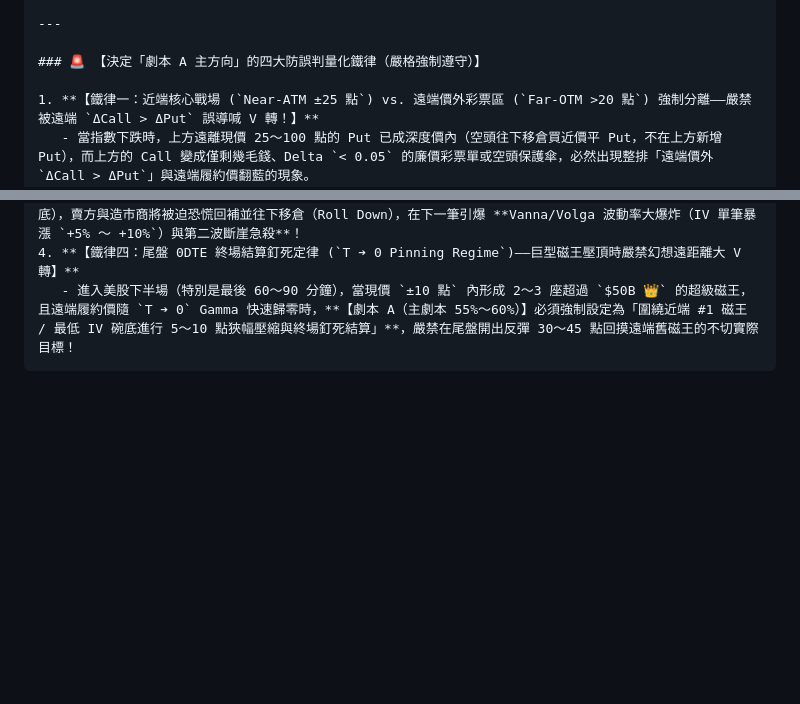
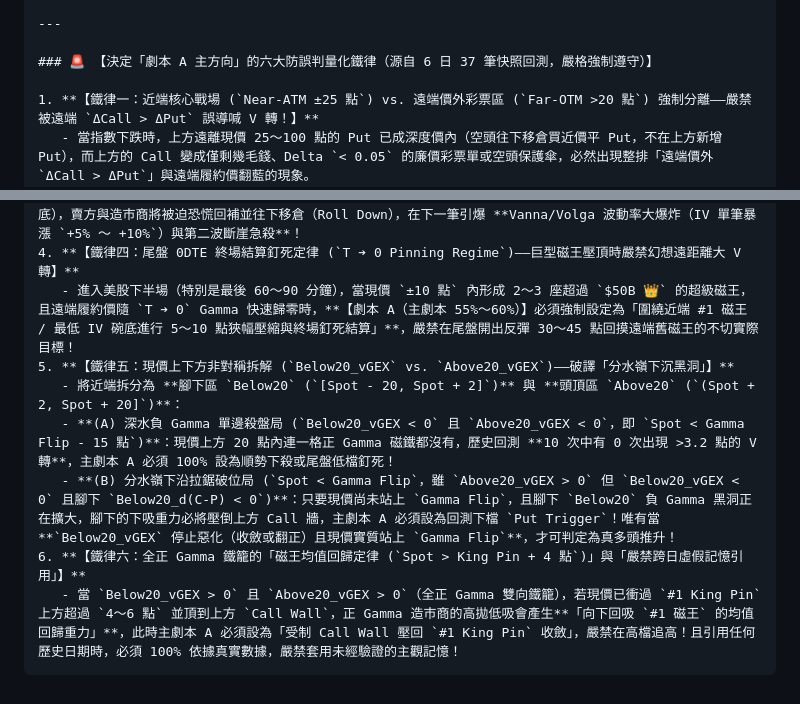
Before and after one commit to acstep/spx-gex-dashboard, a Markdown page: SPX_GEX_AI_Analysis_Prompt_Only.md, 2 parts joined by grey strips. Drawn GitHub-style; blank space fills up the shorter version.

Commit message:
Upgrade SPX_GEX_AI_Analysis_Prompt_Only.md with 6-day (37-snapshot) cross-day backtest quantitative laws (Rules 1-6)

````diff
--- a/SPX_GEX_AI_Analysis_Prompt_Only.md
+++ b/SPX_GEX_AI_Analysis_Prompt_Only.md
@@ -73,7 +73,7 @@
 
 ---
 
-### 🚨 【決定「劇本 A 主方向」的四大防誤判量化鐵律（嚴格強制遵守）】
+### 🚨 【決定「劇本 A 主方向」的六大防誤判量化鐵律（源自 6 日 37 筆快照回測，嚴格強制遵守）】
 
 1. **【鐵律一：近端核心戰場 (`Near-ATM ±25 點`) vs. 遠端價外彩票區 (`Far-OTM >20 點`) 強制分離——嚴禁被遠端 `ΔCall > ΔPut` 誤導喊 V 轉！】**
    - 當指數下跌時，上方遠離現價 25～100 點的 Put 已成深度價內（空頭往下移倉買近價平 Put，不在上方新增 Put），而上方的 Call 變成僅剩幾毛錢、Delta `< 0.05` 的廉價彩票單或空頭保護傘，必然出現整排「遠端價外 `ΔCall > ΔPut`」與遠端履約價翻藍的現象。
@@ -85,4 +85,10 @@
    - 若指數下跌時，下檔左翼 IV 出現短暫微跌（`-0.5% ～ -1.8%`），但同時 **近端 `Spot ± 25 點` 的 `ΔPut` 卻狂增數倍於 `ΔCall`**，這**不是機構在裸賣 Put 抄底**，而是機構大舉建倉 **「熊市認沽價差（Bear Put Spread：買進價平 Put ＋ 賣出下檔目標價 Put）」**！一旦指數跌破該賣出下腿履約價（通常為當下最低 IV 碗底），賣方與造市商將被迫恐慌回補並往下移倉（Roll Down），在下一筆引爆 **Vanna/Volga 波動率大爆炸（IV 單筆暴漲 `+5% ～ +10%`）與第二波斷崖急殺**！
 4. **【鐵律四：尾盤 0DTE 終場結算釘死定律 (`T ➔ 0 Pinning Regime`)——巨型磁王壓頂時嚴禁幻想遠距離大 V 轉】**
    - 進入美股下半場（特別是最後 60～90 分鐘），當現價 `±10 點` 內形成 2～3 座超過 `$50B 👑` 的超級磁王，且遠端履約價隨 `T ➔ 0` Gamma 快速歸零時，**【劇本 A（主劇本 55%～60%）】必須強制設定為「圍繞近端 #1 磁王 / 最低 IV 碗底進行 5～10 點狹幅壓縮與終場釘死結算」**，嚴禁在尾盤開出反彈 30～45 點回摸遠端舊磁王的不切實際目標！
+5. **【鐵律五：現價上下方非對稱拆解 (`Below20_vGEX` vs. `Above20_vGEX`)——破譯「分水嶺下沉黑洞」】**
+   - 將近端拆分為 **腳下區 `Below20` (`[Spot - 20, Spot + 2]`)** 與 **頭頂區 `Above20` (`(Spot + 2, Spot + 20]`)**：
+   - **(A) 深水負 Gamma 單邊殺盤局 (`Below20_vGEX < 0` 且 `Above20_vGEX < 0`，即 `Spot < Gamma Flip - 15 點`)**：現價上方 20 點內連一格正 Gamma 磁鐵都沒有，歷史回測 **10 次中有 0 次出現 >3.2 點的 V 轉**，主劇本 A 必須 100% 設為順勢下殺或尾盤低檔釘死！
+   - **(B) 分水嶺下沿拉鋸破位局 (`Spot < Gamma Flip`，雖 `Above20_vGEX > 0` 但 `Below20_vGEX < 0` 且腳下 `Below20_d(C-P) < 0`)**：只要現價尚未站上 `Gamma Flip`，且腳下 `Below20` 負 Gamma 黑洞正在擴大，腳下的下吸重力必將壓倒上方 Call 牆，主劇本 A 必須設為回測下檔 `Put Trigger`！唯有當 **`Below20_vGEX` 停止惡化（收斂或翻正）且現價實質站上 `Gamma Flip`**，才可判定為真多頭推升！
+6. **【鐵律六：全正 Gamma 鐵籠的「磁王均值回歸定律 (`Spot > King Pin + 4 點`)」與「嚴禁跨日虛假記憶引用」】**
+   - 當 `Below20_vGEX > 0` 且 `Above20_vGEX > 0`（全正 Gamma 雙向鐵籠），若現價已衝過 `#1 King Pin` 上方超過 `4～6 點` 並頂到上方 `Call Wall`，正 Gamma 造市商的高拋低吸會產生**「向下回吸 `#1 磁王` 的均值回歸重力」**，此時主劇本 A 必須設為「受制 Call Wall 壓回 `#1 King Pin` 收斂」，嚴禁在高檔追高！且引用任何歷史日期時，必須 100% 依據真實數據，嚴禁套用未經驗證的主觀記憶！
 ```
````
